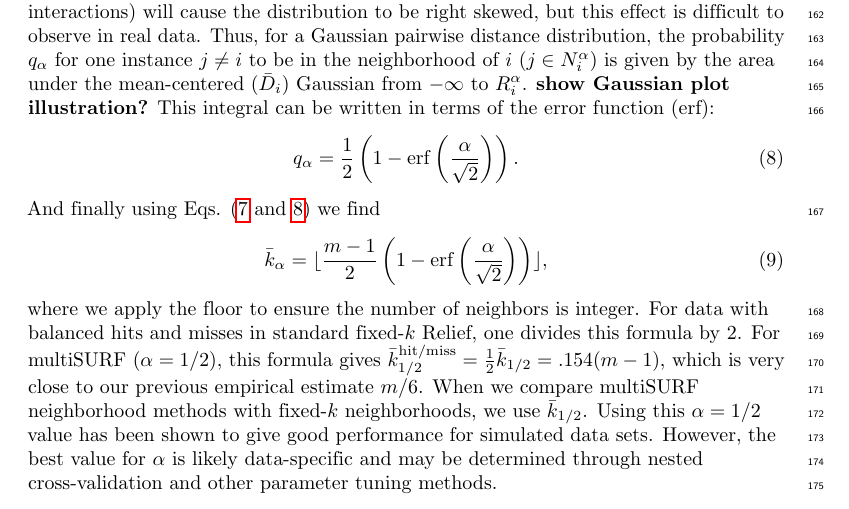
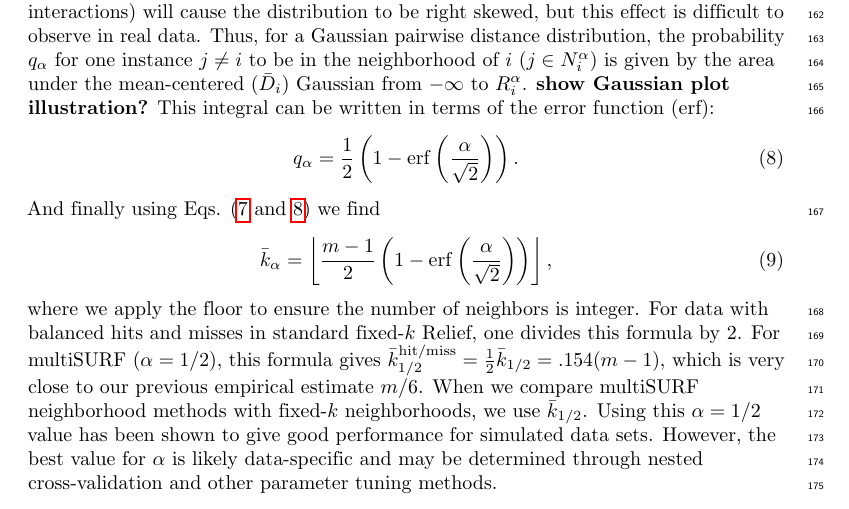
Before and after one commit to lelaboratoire/npdr-paper, a LaTeX paper (ms/main_npdr.tex): part of page 5 of 16, cut so that both start at the same text. The pictures show the PDF file ms/main_npdr.pdf that the author committed with the source.

Commit message:
Made the left and right floor taller to fit around the equation.

```diff
--- a/ms/main_npdr.tex
+++ b/ms/main_npdr.tex
@@ -249,7 +249,7 @@ q_{\alpha} = \frac{1}{2} \left( 1 - \mathrm{erf}\left( \frac{\alpha}{\sqrt{2}} \
 \end{equation}
 And finally using Eqs. (\ref{eq:binomial_average} and \ref{eq:q_prob}) we find
 \begin{equation}\label{eq:kbar}
-{\bar{k}}_{\alpha} = \lfloor \frac{m-1}{2}  \left( 1 - \mathrm{erf}\left( \frac{\alpha}{\sqrt{2}} \right) \right) \rfloor,
+{\bar{k}}_{\alpha} = \left \lfloor \frac{m-1}{2}  \left( 1 - \mathrm{erf}\left( \frac{\alpha}{\sqrt{2}} \right) \right) \right \rfloor,
 \end{equation}
 where we apply the floor to ensure the number of neighbors is integer. For data with balanced hits and misses in standard fixed-$k$ Relief, one divides this formula by 2. For multiSURF ($\alpha=1/2$), this formula gives $\bar{k}_{1/2}^{\text{hit/miss}} = \frac{1}{2}\bar{k}_{1/2} = .154 (m-1)$, which is very close to our previous empirical estimate $m/6$. When we compare multiSURF neighborhood methods with fixed-$k$ neighborhoods, we use $\bar{k}_{1/2}$. Using this $\alpha=1/2$ value has been shown to give good performance for simulated data sets. However, the best value for $\alpha$ is likely data-specific and may be determined through nested cross-validation and other parameter tuning methods.
 
```
Also changed, not shown: ms/main_npdr.pdf.
